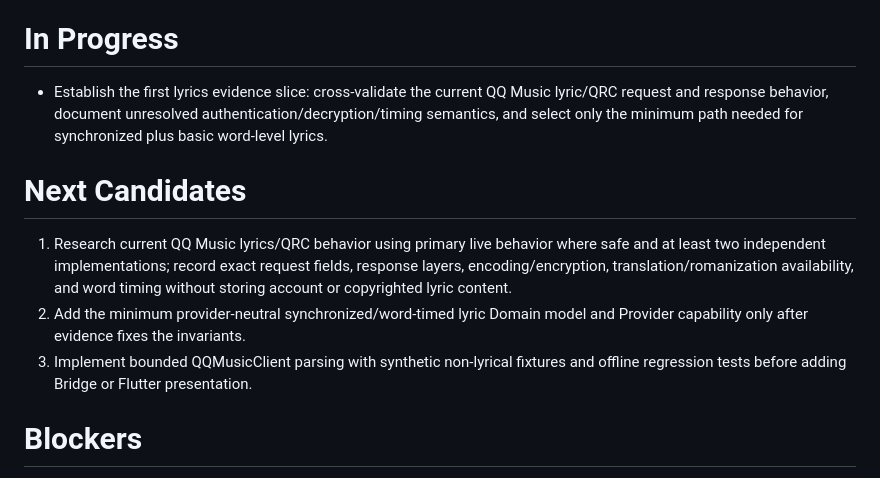
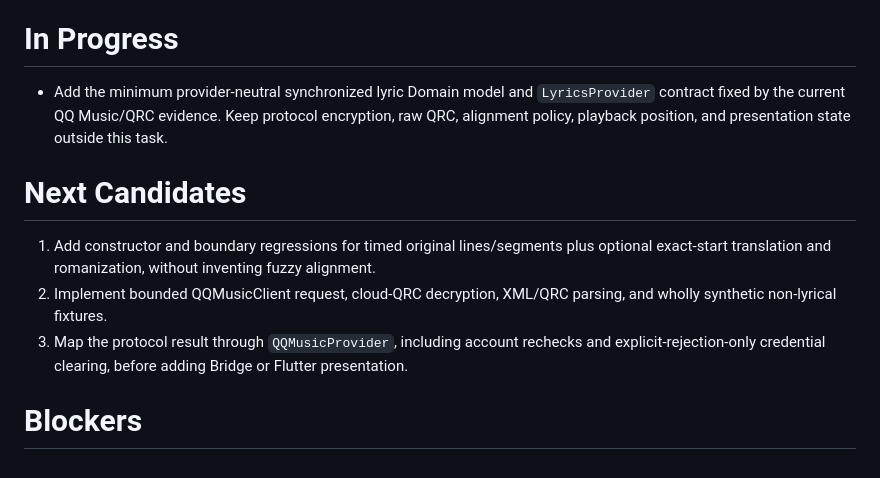
Before and after one commit to fura-project/fura-music, a Markdown page: PROGRESS.md, the part around the change. GitHub-like rendering.

Commit message:
docs: record QQ Music lyric evidence

```diff
--- a/PROGRESS.md
+++ b/PROGRESS.md
@@ -70,13 +70,13 @@ M1 — First QQ Music Vertical Slice, phase 5: lyrics.
 
 # In Progress
 
-- Establish the first lyrics evidence slice: cross-validate the current QQ Music lyric/QRC request and response behavior, document unresolved authentication/decryption/timing semantics, and select only the minimum path needed for synchronized plus basic word-level lyrics.
+- Add the minimum provider-neutral synchronized lyric Domain model and `LyricsProvider` contract fixed by the current QQ Music/QRC evidence. Keep protocol encryption, raw QRC, alignment policy, playback position, and presentation state outside this task.
 
 # Next Candidates
 
-1. Research current QQ Music lyrics/QRC behavior using primary live behavior where safe and at least two independent implementations; record exact request fields, response layers, encoding/encryption, translation/romanization availability, and word timing without storing account or copyrighted lyric content.
-2. Add the minimum provider-neutral synchronized/word-timed lyric Domain model and Provider capability only after evidence fixes the invariants.
-3. Implement bounded QQMusicClient parsing with synthetic non-lyrical fixtures and offline regression tests before adding Bridge or Flutter presentation.
+1. Add constructor and boundary regressions for timed original lines/segments plus optional exact-start translation and romanization, without inventing fuzzy alignment.
+2. Implement bounded QQMusicClient request, cloud-QRC decryption, XML/QRC parsing, and wholly synthetic non-lyrical fixtures.
+3. Map the protocol result through `QQMusicProvider`, including account rechecks and explicit-rejection-only credential clearing, before adding Bridge or Flutter presentation.
 
 # Blockers
 
```
Also changed, not shown: docs/research/qqmusic-lyrics-evidence.md (added, +133 -0 lines).
